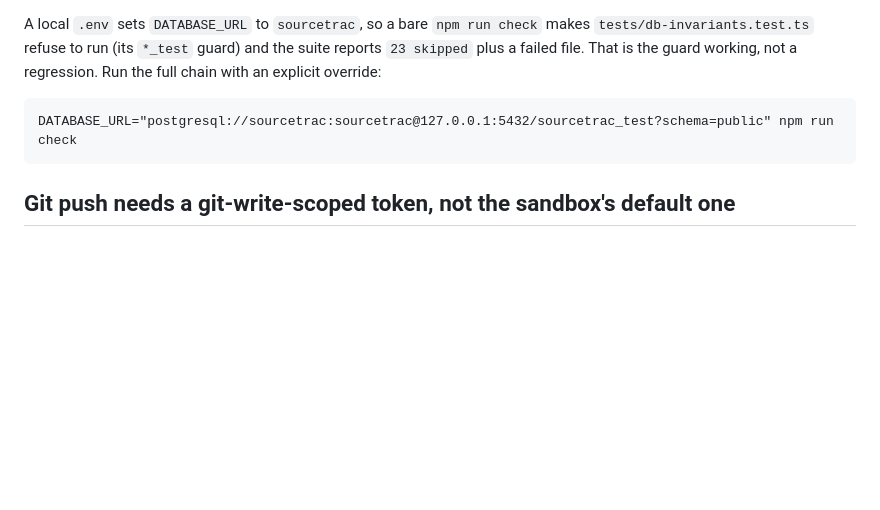
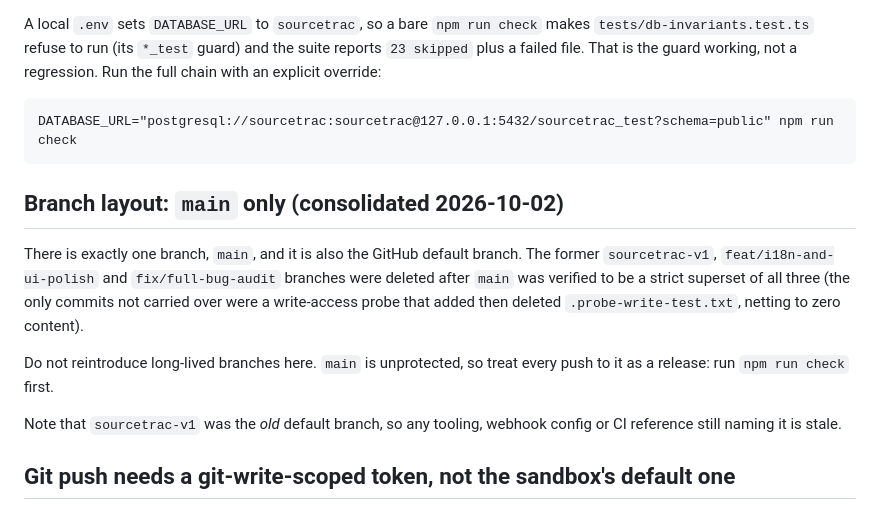
Before and after one commit to bishnusingh698-pixel/sourcetrac, a Markdown page: AGENTS.md, the part around the change. Rendered like a GitHub page; blank space fills up the shorter version.

Commit message:
docs: record the single-branch layout in AGENTS.md
main is now the only branch and the GitHub default. The old default,
sourcetrac-v1, is gone, so any tooling or config still naming it is stale.

Co-Authored-By: OpenHands <openhands@all-hands.dev>

```diff
--- a/AGENTS.md
+++ b/AGENTS.md
@@ -634,6 +634,20 @@ regression. Run the full chain with an explicit override:
 
     DATABASE_URL="postgresql://sourcetrac:sourcetrac@127.0.0.1:5432/sourcetrac_test?schema=public" npm run check
 
+## Branch layout: `main` only (consolidated 2026-10-02)
+
+There is exactly one branch, `main`, and it is also the GitHub default branch.
+The former `sourcetrac-v1`, `feat/i18n-and-ui-polish` and `fix/full-bug-audit`
+branches were deleted after `main` was verified to be a strict superset of all
+three (the only commits not carried over were a write-access probe that added
+then deleted `.probe-write-test.txt`, netting to zero content).
+
+Do not reintroduce long-lived branches here. `main` is unprotected, so treat
+every push to it as a release: run `npm run check` first.
+
+Note that `sourcetrac-v1` was the *old* default branch, so any tooling,
+webhook config or CI reference still naming it is stale.
+
 ## Git push needs a git-write-scoped token, not the sandbox's default one
 
 The sandbox's injected `GITHUB_TOKEN` authenticates fine against the API --
```
